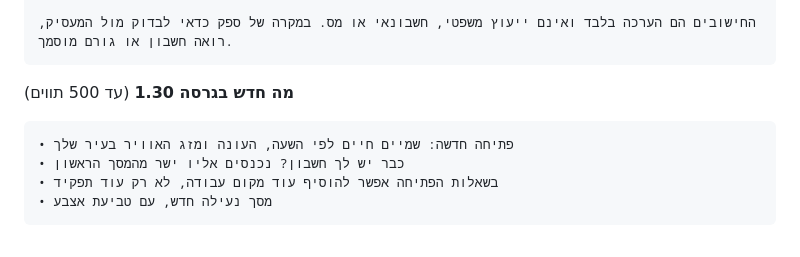
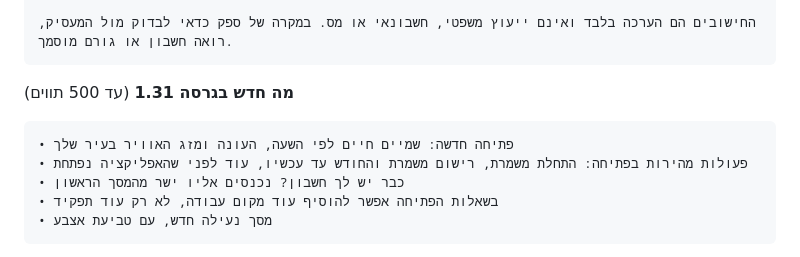
Before and after one commit to leelor123/shifts, a Markdown page: store/listing.md, the part around the change. Drawn GitHub-style.

````diff
--- a/store/listing.md
+++ b/store/listing.md
@@ -84,9 +84,10 @@ Shaati Plus (לבחירתך)
 החישובים הם הערכה בלבד ואינם ייעוץ משפטי, חשבונאי או מס. במקרה של ספק כדאי לבדוק מול המעסיק, רואה חשבון או גורם מוסמך.
 ```
 
-**מה חדש בגרסה 1.30** (עד 500 תווים)
+**מה חדש בגרסה 1.31** (עד 500 תווים)
 ```
 • פתיחה חדשה: שמיים חיים לפי השעה, העונה ומזג האוויר בעיר שלך
+• פעולות מהירות בפתיחה: התחלת משמרת, רישום משמרת והחודש עד עכשיו, עוד לפני שהאפליקציה נפתחת
 • כבר יש לך חשבון? נכנסים אליו ישר מהמסך הראשון
 • בשאלות הפתיחה אפשר להוסיף עוד מקום עבודה, לא רק עוד תפקיד
 • מסך נעילה חדש, עם טביעת אצבע
````
Also changed, not shown: store/listing-langs.md (+5 -0 lines).
